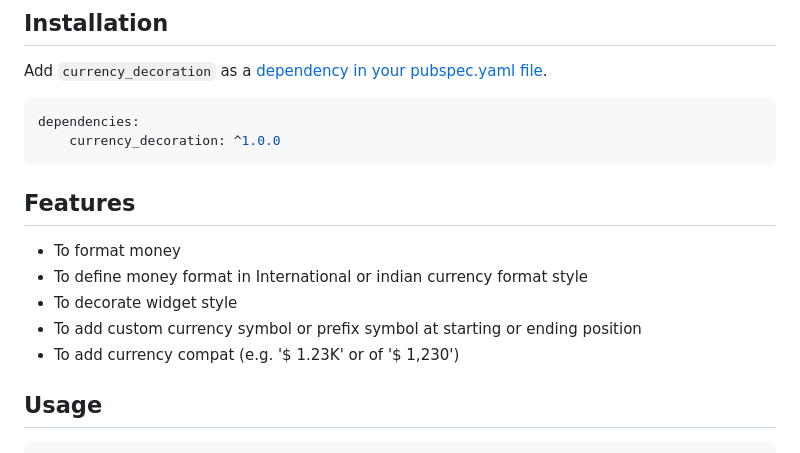
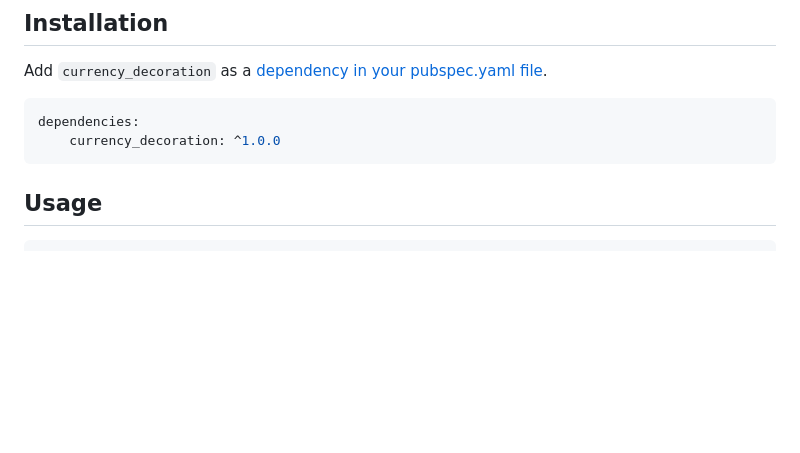
Before and after one commit to panand8145/currency_decoration, a Markdown page: README.md, the part around the change. Drawn GitHub-style; blank space fills up the shorter version.

Commit message:
remove feature section
remove feature section

````diff
--- a/README.md
+++ b/README.md
@@ -25,14 +25,6 @@ Add `currency_decoration` as a [dependency in your pubspec.yaml file](https://do
 dependencies:
     currency_decoration: ^1.0.0
 ```
-
-## Features
-
-* To format money
-* To define money format in International or indian currency format style
-* To decorate widget style
-* To add custom currency symbol or prefix symbol at starting or ending position
-* To add currency compat (e.g. '$ 1.23K' or of '$ 1,230')
 
 ## Usage
 
````
